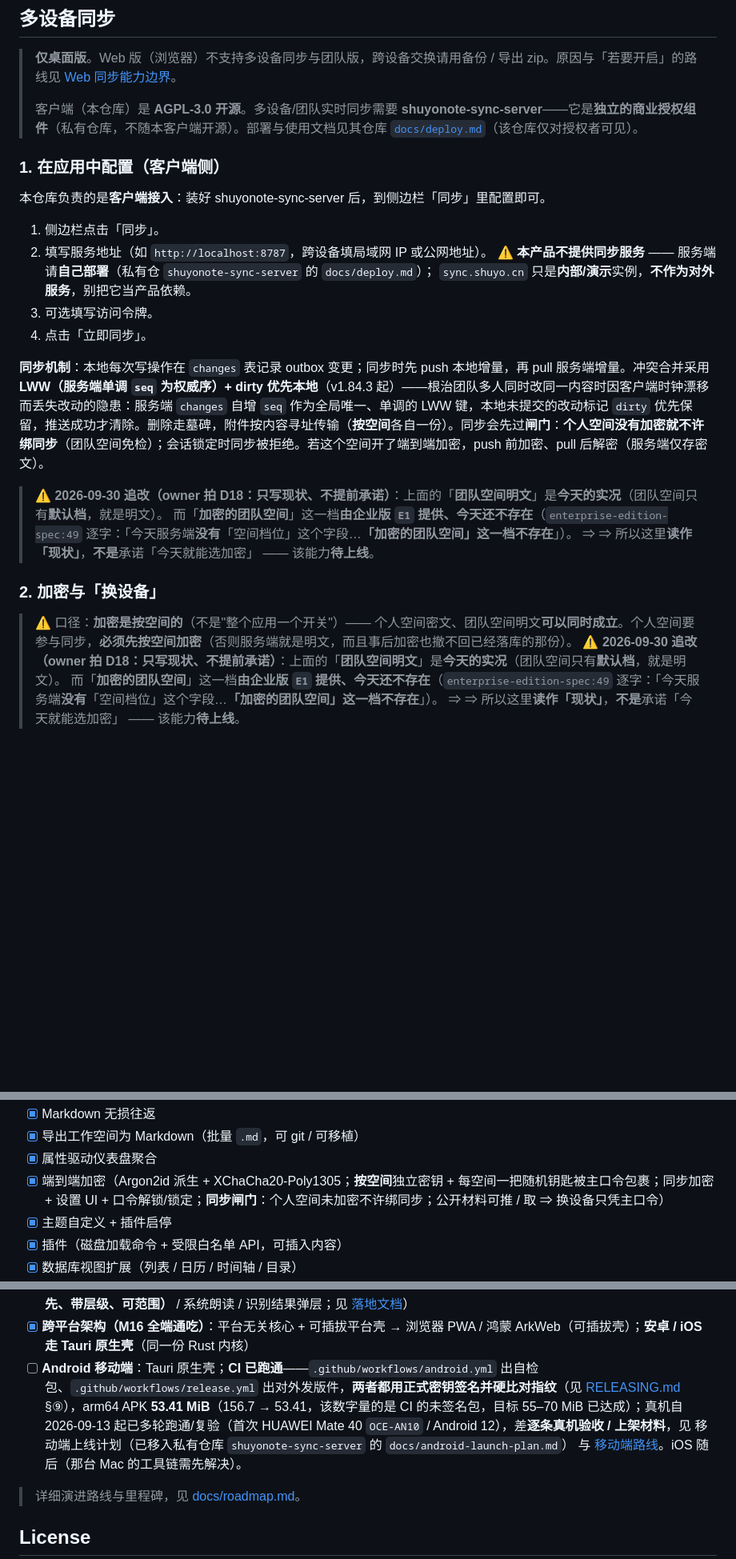
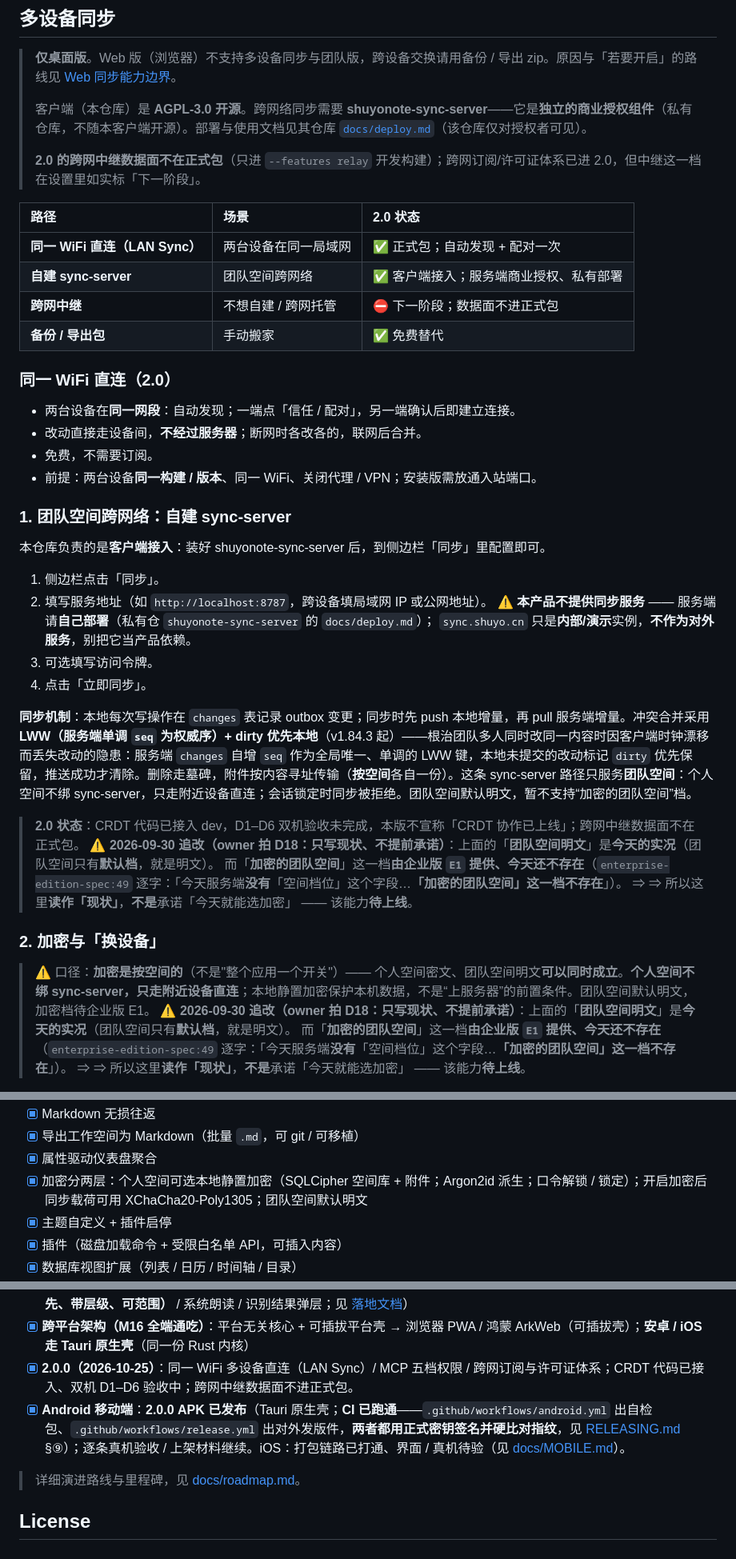
Before and after one commit to ShuyoNote/ShuyoNote, a Markdown page: README.md, 3 parts joined by grey strips. Shown at 80% size. Rendered like a GitHub page; blank space fills up the shorter version.

```diff
--- a/README.md
+++ b/README.md
@@ -295,9 +302,25 @@ pnpm tauri build   # 打包桌面安装包
 
 > **仅桌面版**。Web 版（浏览器）不支持多设备同步与团队版，跨设备交换请用备份 / 导出 zip。原因与「若要开启」的路线见 [Web 同步能力边界](docs/web-sync-boundary.md)。
 >
-> 客户端（本仓库）是 **AGPL-3.0 开源**。多设备/团队实时同步需要 **shuyonote-sync-server**——它是**独立的商业授权组件**（私有仓库，不随本客户端开源）。部署与使用文档见其仓库 [`docs/deploy.md`](https://gitcode.com/shuyo-cn/shuyonote-sync-server/blob/main/docs/deploy.md)（该仓库仅对授权者可见）。
+> 客户端（本仓库）是 **AGPL-3.0 开源**。跨网络同步需要 **shuyonote-sync-server**——它是**独立的商业授权组件**（私有仓库，不随本客户端开源）。部署与使用文档见其仓库 [`docs/deploy.md`](https://gitcode.com/shuyo-cn/shuyonote-sync-server/blob/main/docs/deploy.md)（该仓库仅对授权者可见）。
+>
+> **2.0 的跨网中继数据面不在正式包**（只进 `--features relay` 开发构建）；跨网订阅/许可证体系已进 2.0，但中继这一档在设置里如实标「下一阶段」。
 
-### 1. 在应用中配置（客户端侧）
+| 路径 | 场景 | 2.0 状态 |
+| :-- | :-- | :-- |
+| **同一 WiFi 直连（LAN Sync）** | 两台设备在同一局域网 | ✅ 正式包；自动发现 + 配对一次 |
+| **自建 sync-server** | 团队空间跨网络 | ✅ 客户端接入；服务端商业授权、私有部署 |
+| **跨网中继** | 不想自建 / 跨网托管 | ⛔ 下一阶段；数据面不进正式包 |
+| **备份 / 导出包** | 手动搬家 | ✅ 免费替代 |
+
+### 同一 WiFi 直连（2.0）
+
+- 两台设备在**同一网段**：自动发现；一端点「信任 / 配对」，另一端确认后即建立连接。
+- 改动直接走设备间，**不经过服务器**；断网时各改各的，联网后合并。
+- 免费，不需要订阅。
+- 前提：两台设备**同一构建 / 版本**、同一 WiFi、关闭代理 / VPN；安装版需放通入站端口。
+
+### 1. 团队空间跨网络：自建 sync-server
 
 本仓库负责的是**客户端接入**：装好 shuyonote-sync-server 后，到侧边栏「同步」里配置即可。
 
@@ -308,14 +331,16 @@ pnpm tauri build   # 打包桌面安装包
 3. 可选填写访问令牌。
 4. 点击「立即同步」。
 
-**同步机制**：本地每次写操作在 `changes` 表记录 outbox 变更；同步时先 push 本地增量，再 pull 服务端增量。冲突合并采用 **LWW（服务端单调 `seq` 为权威序）+ dirty 优先本地**（v1.84.3 起）——根治团队多人同时改同一内容时因客户端时钟漂移而丢失改动的隐患：服务端 `changes` 自增 `seq` 作为全局唯一、单调的 LWW 键，本地未提交的改动标记 `dirty` 优先保留，推送成功才清除。删除走墓碑，附件按内容寻址传输（**按空间**各自一份）。同步会先过**闸门**：**个人空间没有加密就不许绑同步**（团队空间免检）；会话锁定时同步被拒绝。若这个空间开了端到端加密，push 前加密、pull 后解密（服务端仅存密文）。
+**同步机制**：本地每次写操作在 `changes` 表记录 outbox 变更；同步时先 push 本地增量，再 pull 服务端增量。冲突合并采用 **LWW（服务端单调 `seq` 为权威序）+ dirty 优先本地**（v1.84.3 起）——根治团队多人同时改同一内容时因客户端时钟漂移而丢失改动的隐患：服务端 `changes` 自增 `seq` 作为全局唯一、单调的 LWW 键，本地未提交的改动标记 `dirty` 优先保留，推送成功才清除。删除走墓碑，附件按内容寻址传输（**按空间**各自一份）。这条 sync-server 路径只服务**团队空间**：个人空间不绑 sync-server，只走附近设备直连；会话锁定时同步被拒绝。团队空间默认明文，暂不支持“加密的团队空间”档。
+
+> **2.0 状态**：CRDT 代码已接入 dev，D1–D6 双机验收未完成，本版不宣称「CRDT 协作已上线」；跨网中继数据面不在正式包。
 > ⚠️ **2026-09-30 追改（owner 拍 D18：只写现状、不提前承诺）**：上面的「**团队空间明文**」是**今天的实况**（团队空间只有**默认档**，就是明文）。
 > 而「**加密的团队空间**」这一档**由企业版 `E1` 提供、今天还不存在**（`enterprise-edition-spec:49` 逐字：「今天服务端**没有**「空间档位」这个字段…**「加密的团队空间」这一档不存在**」）。
 > ⇒ ⇒ 所以这里**读作「现状」**，**不是**承诺「今天就能选加密」 —— 该能力**待上线**。
 
 ### 2. 加密与「换设备」
 
-> ⚠️ 口径：**加密是按空间的**（不是"整个应用一个开关"）—— 个人空间密文、团队空间明文**可以同时成立**。个人空间要参与同步，**必须先按空间加密**（否则服务端就是明文，而且事后加密也撤不回已经落库的那份）。
+> ⚠️ 口径：**加密是按空间的**（不是"整个应用一个开关"）—— 个人空间密文、团队空间明文**可以同时成立**。**个人空间不绑 sync-server，只走附近设备直连**；本地静置加密保护本机数据，不是“上服务器”的前置条件。团队空间默认明文，加密档待企业版 E1。
 > ⚠️ **2026-09-30 追改（owner 拍 D18：只写现状、不提前承诺）**：上面的「**团队空间明文**」是**今天的实况**（团队空间只有**默认档**，就是明文）。
 > 而「**加密的团队空间**」这一档**由企业版 `E1` 提供、今天还不存在**（`enterprise-edition-spec:49` 逐字：「今天服务端**没有**「空间档位」这个字段…**「加密的团队空间」这一档不存在**」）。
 > ⇒ ⇒ 所以这里**读作「现状」**，**不是**承诺「今天就能选加密」 —— 该能力**待上线**。
@@ -442,7 +467,7 @@ ShuyoNote/
 - [x] Markdown 无损往返
 - [x] 导出工作空间为 Markdown（批量 `.md`，可 git / 可移植）
 - [x] 属性驱动仪表盘聚合
-- [x] 端到端加密（Argon2id 派生 + XChaCha20-Poly1305；**按空间**独立密钥 + 每空间一把随机钥匙被主口令包裹；同步加密 + 设置 UI + 口令解锁/锁定；**同步闸门**：个人空间未加密不许绑同步；公开材料可推 / 取 ⇒ 换设备只凭主口令）
+- [x] 加密分两层：个人空间可选本地静置加密（SQLCipher 空间库 + 附件；Argon2id 派生；口令解锁 / 锁定）；开启加密后同步载荷可用 XChaCha20-Poly1305；团队空间默认明文
 - [x] 主题自定义 + 插件启停
 - [x] 插件（磁盘加载命令 + 受限白名单 API，可插入内容）
 - [x] 数据库视图扩展（列表 / 日历 / 时间轴 / 目录）
@@ -456,7 +481,8 @@ ShuyoNote/
 - [x] **PDF 阅读/批注**（M24 阶段1/3：内置阅读器 + 连续滚动 + 高亮/画笔/便签 + 摘录成块（`pdf://` 回链）+ AI 帮读 + 对整篇 PDF 提问；见 [方案](docs/plans/2026-08-27-pdf-annotation-plan.md)）
 - [x] **PDF 阅读体验 + OCR/AI 增强**（护眼多档位 / OCR 本地识别、语言包首次联网 / AI 视觉识别 / **AI 一键生成目录（视觉优先、带层级、可范围）** / 系统朗读 / 识别结果弹层；见 [落地文档](docs/plans/2026-08-30-pdf-reader-ai-plan.md)）
 - [x] **跨平台架构（M16 全端通吃）**：平台无关核心 + 可插拔平台壳 → 浏览器 PWA / 鸿蒙 ArkWeb（可插拔壳）；**安卓 / iOS 走 Tauri 原生壳**（同一份 Rust 内核）
-- [ ] **Android 移动端**：Tauri 原生壳；**CI 已跑通**——`.github/workflows/android.yml` 出自检包、`.github/workflows/release.yml` 出对外发版件，**两者都用正式密钥签名并硬比对指纹**（见 [RELEASING.md](docs/RELEASING.md) §⑨），arm64 APK **53.41 MiB**（156.7 → 53.41，该数字量的是 CI 的未签名包，目标 55–70 MiB 已达成）；真机自 2026-09-13 起已多轮跑通/复验（首次 HUAWEI Mate 40 `OCE-AN10` / Android 12），差**逐条真机验收 / 上架材料**，见 移动端上线计划（已移入私有仓库 `shuyonote-sync-server` 的 `docs/android-launch-plan.md`） 与 [移动端路线](docs/MOBILE.md)。iOS 随后（那台 Mac 的工具链需先解决）。
+- [x] **2.0.0（2026-10-25）**：同一 WiFi 多设备直连（LAN Sync）/ MCP 五档权限 / 跨网订阅与许可证体系；CRDT 代码已接入、双机 D1–D6 验收中；跨网中继数据面不进正式包。
+- [x] **Android 移动端**：**2.0.0 APK 已发布**（Tauri 原生壳；**CI 已跑通**——`.github/workflows/android.yml` 出自检包、`.github/workflows/release.yml` 出对外发版件，**两者都用正式密钥签名并硬比对指纹**，见 [RELEASING.md](docs/RELEASING.md) §⑨）；逐条真机验收 / 上架材料继续。iOS：打包链路已打通、界面 / 真机待验（见 [docs/MOBILE.md](docs/MOBILE.md)）。
 
 > 详细演进路线与里程碑，见 [docs/roadmap.md](docs/roadmap.md)。
 
```
Also changed, not shown: other parts of README.md (+29 -22 lines), docs/media/screenshot-ai.png, docs/media/screenshot-graph.png, 2 other files.
